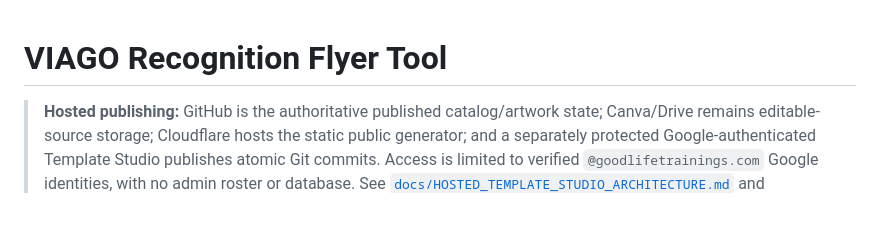
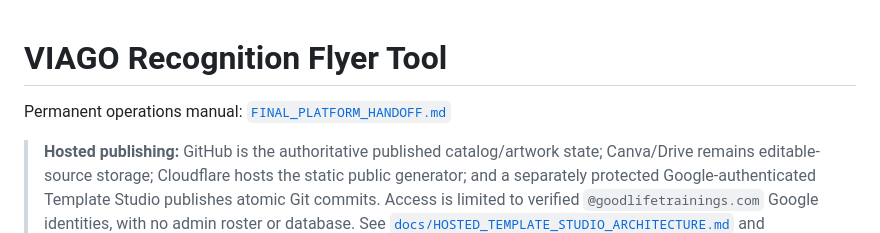
Before and after one commit to jameskerski/viago-flyer-generator, a Markdown page: README.md, the part around the change. Drawn GitHub-style; blank space fills up the shorter version.

Commit message:
Add final platform operating manual

```diff
--- a/README.md
+++ b/README.md
@@ -1,4 +1,6 @@
 # VIAGO Recognition Flyer Tool
+
+Permanent operations manual: [`FINAL_PLATFORM_HANDOFF.md`](FINAL_PLATFORM_HANDOFF.md)
 
 > **Hosted publishing:** GitHub is the authoritative published catalog/artwork state; Canva/Drive remains editable-source storage; Cloudflare hosts the static public generator; and a separately protected Google-authenticated Template Studio publishes atomic Git commits. Access is limited to verified `@goodlifetrainings.com` Google identities, with no admin roster or database. See [`docs/HOSTED_TEMPLATE_STUDIO_ARCHITECTURE.md`](docs/HOSTED_TEMPLATE_STUDIO_ARCHITECTURE.md) and [`docs/PLATFORM_OPERATOR_GUIDE.md`](docs/PLATFORM_OPERATOR_GUIDE.md).
 
```
Also changed, not shown: FINAL_PLATFORM_HANDOFF.md (added, +224 -0 lines), docs/INDEX.md (+2 -0 lines).
